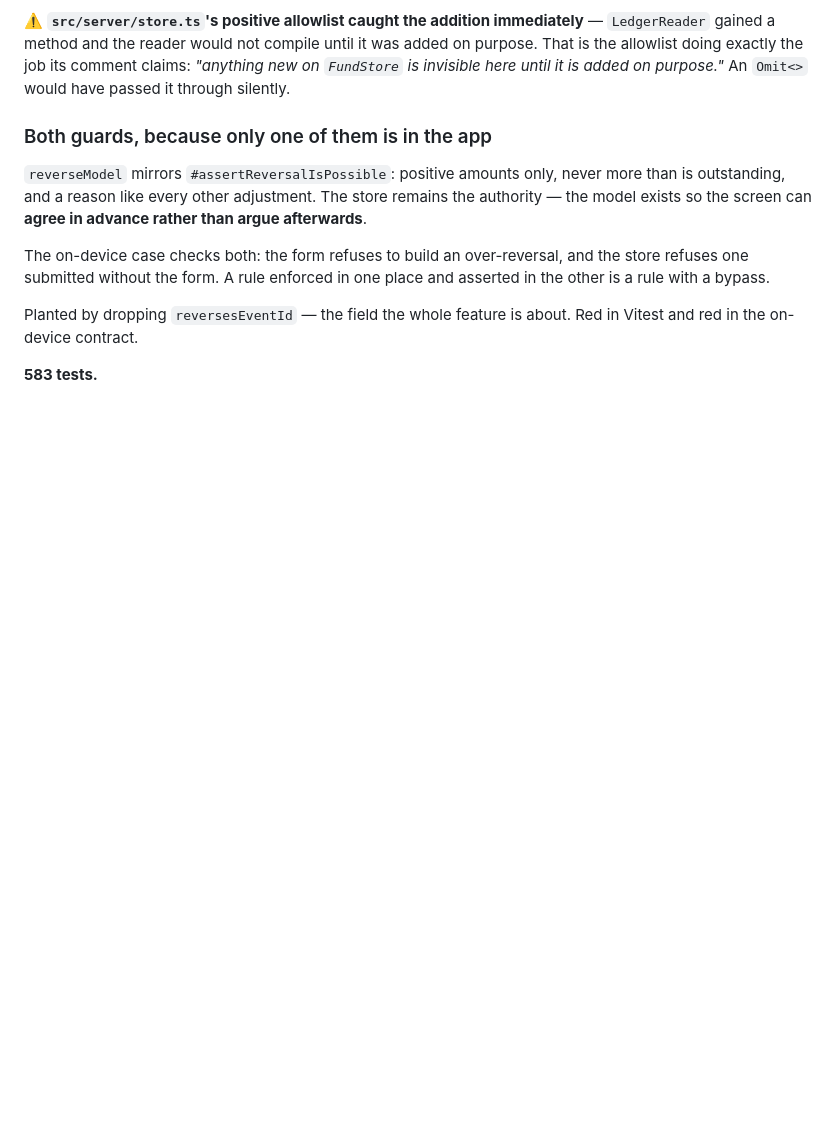
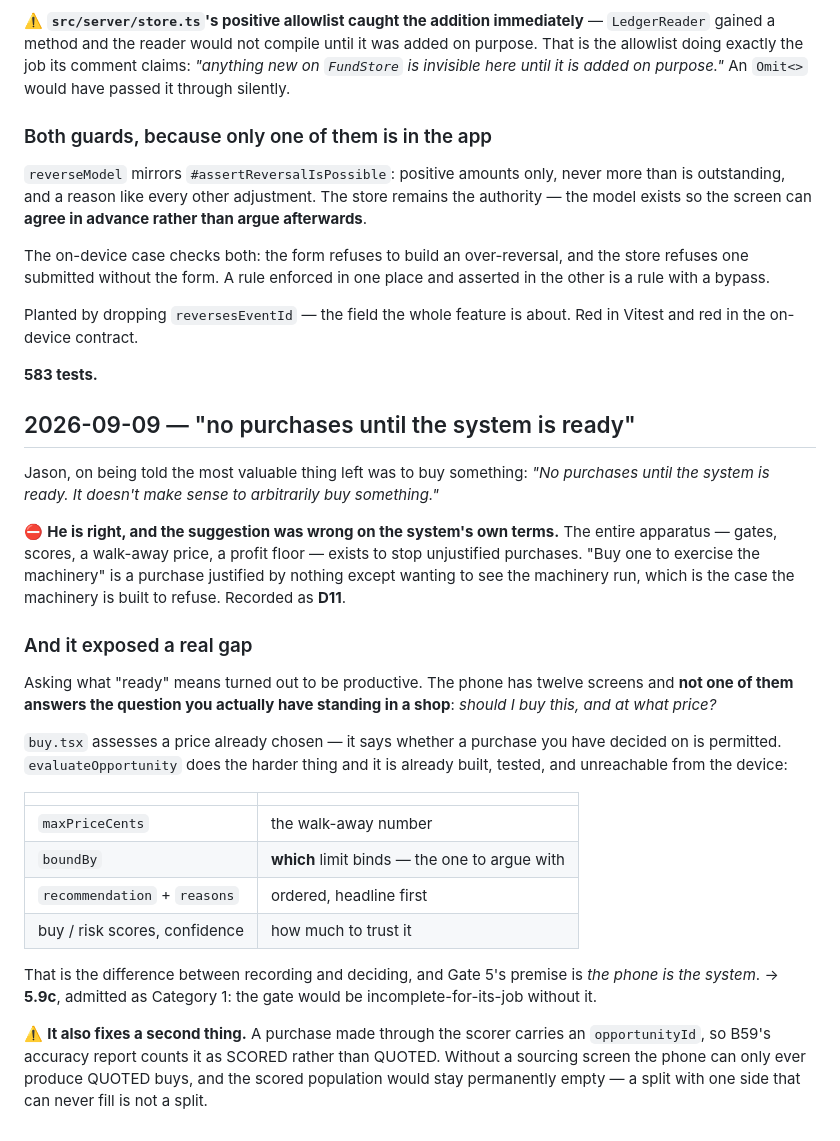
Before and after one commit to jsnyde03/resale-os, a Markdown page: MASTER_PLAN_LOG.md, the part around the change. Drawn GitHub-style; blank space fills up the shorter version.

Commit message:
D11: no purchases until the system can justify one — and the gap that exposed
Jason: "No purchases until the system is ready. It doesn't make sense to
arbitrarily buy something." Correct on the system's own terms — the whole
apparatus exists to refuse purchases justified by nothing, and "exercise
the machinery" is exactly that.

Asking what ready means found a real gap: twelve screens on the phone and
none answers "should I buy this, and at what price?". buy.tsx assesses a
price already chosen. evaluateOpportunity already produces the walk-away
price, which limit binds, and an ordered recommendation — and none of it
is reachable from the device.

5.9c admitted as Category 1. It also unblocks B59's SCORED population,
which without a sourcing screen could never fill.

Co-Authored-By: Claude Opus 5 <noreply@anthropic.com>

```diff
--- a/MASTER_PLAN_LOG.md
+++ b/MASTER_PLAN_LOG.md
@@ -2869,3 +2869,42 @@ Planted by dropping `reversesEventId` — the field the whole feature is about.
 Red in Vitest and red in the on-device contract.
 
 **583 tests.**
+
+## 2026-09-09 — "no purchases until the system is ready"
+
+Jason, on being told the most valuable thing left was to buy something:
+*"No purchases until the system is ready. It doesn't make sense to arbitrarily
+buy something."*
+
+⛔ **He is right, and the suggestion was wrong on the system's own terms.** The
+entire apparatus — gates, scores, a walk-away price, a profit floor — exists to
+stop unjustified purchases. "Buy one to exercise the machinery" is a purchase
+justified by nothing except wanting to see the machinery run, which is the case
+the machinery is built to refuse. Recorded as **D11**.
+
+### And it exposed a real gap
+
+Asking what "ready" means turned out to be productive. The phone has twelve
+screens and **not one of them answers the question you actually have standing in
+a shop**: *should I buy this, and at what price?*
+
+`buy.tsx` assesses a price already chosen — it says whether a purchase you have
+decided on is permitted. `evaluateOpportunity` does the harder thing and it is
+already built, tested, and unreachable from the device:
+
+| | |
+|---|---|
+| `maxPriceCents` | the walk-away number |
+| `boundBy` | **which** limit binds — the one to argue with |
+| `recommendation` + `reasons` | ordered, headline first |
+| buy / risk scores, confidence | how much to trust it |
+
+That is the difference between recording and deciding, and Gate 5's premise is
+*the phone is the system*. → **5.9c**, admitted as Category 1: the gate would be
+incomplete-for-its-job without it.
+
+⚠️ **It also fixes a second thing.** A purchase made through the scorer carries
+an `opportunityId`, so B59's accuracy report counts it as SCORED rather than
+QUOTED. Without a sourcing screen the phone can only ever produce QUOTED buys,
+and the scored population would stay permanently empty — a split with one side
+that can never fill is not a split.
```
Also changed, not shown: MASTER_PLAN.md (+15 -0 lines).
